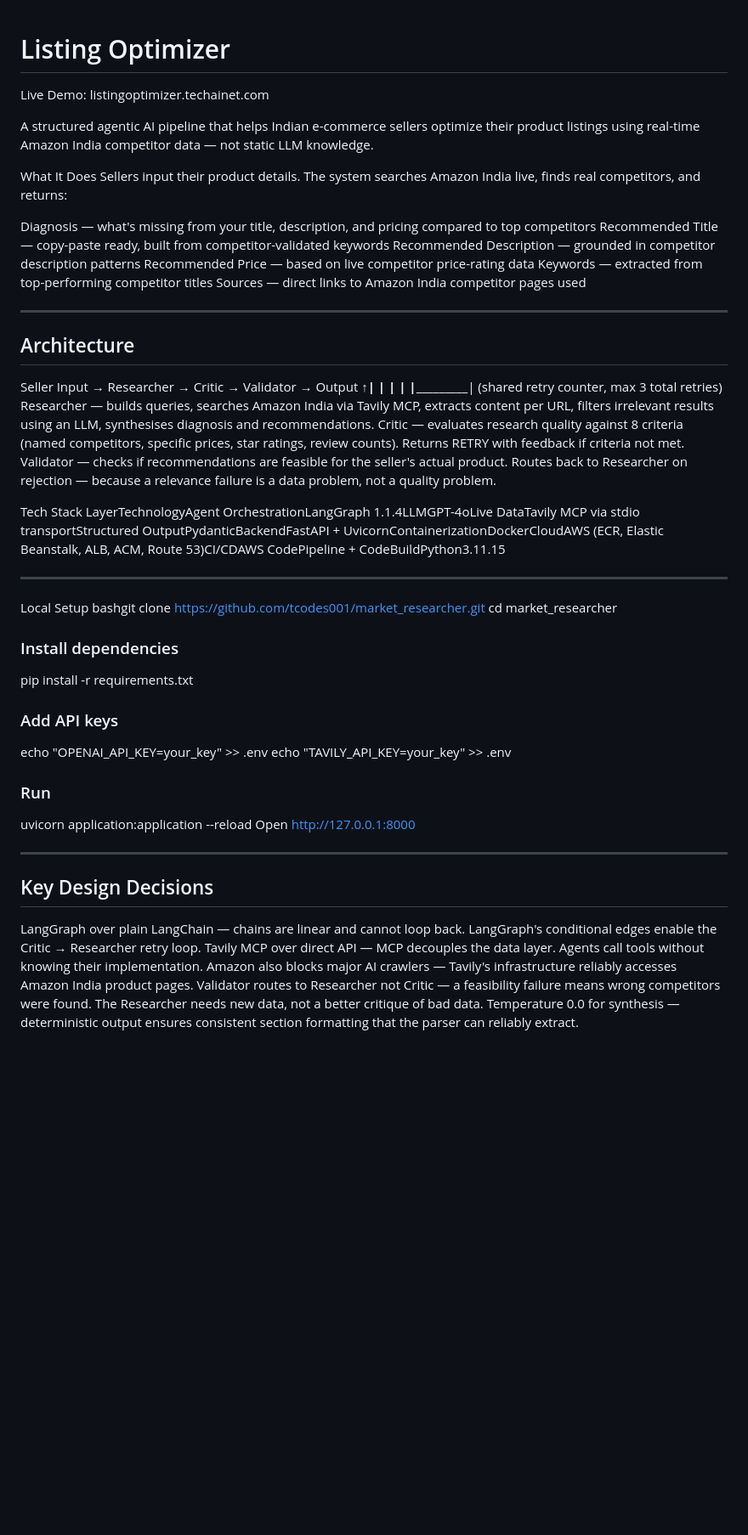
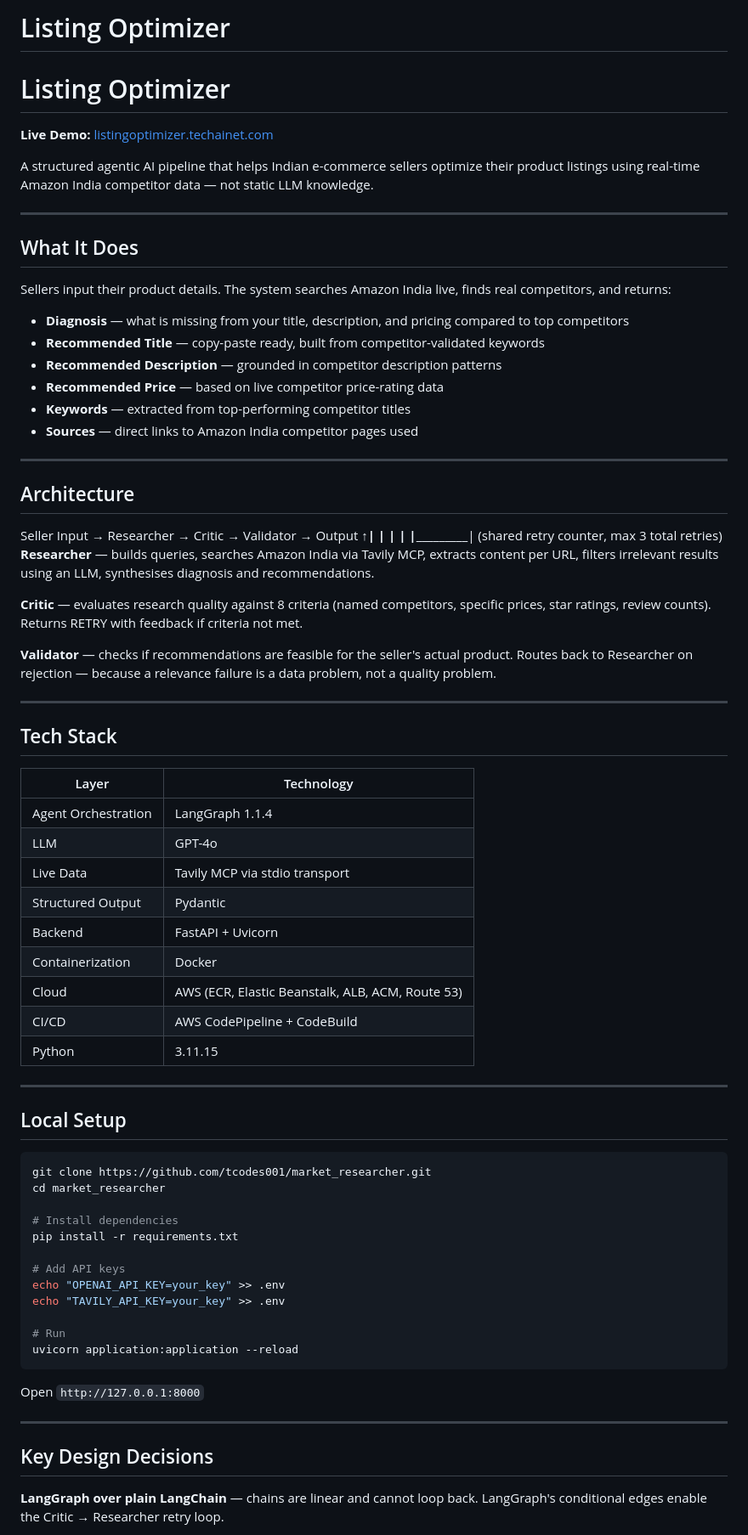
Before and after one commit to tcodes001/market_researcher, a Markdown page: README.md, the part around one of its changes. Shown at 85% size. GitHub-like rendering; blank space fills up the shorter version.

````diff
--- a/README.md
+++ b/README.md
@@ -1,18 +1,22 @@
+# Listing Optimizer
 # Listing Optimizer
 
-Live Demo: listingoptimizer.techainet.com
+**Live Demo:** [listingoptimizer.techainet.com](https://listingoptimizer.techainet.com)
 
 A structured agentic AI pipeline that helps Indian e-commerce sellers optimize their product listings using real-time Amazon India competitor data — not static LLM knowledge.
 
-What It Does
+---
+
+## What It Does
+
 Sellers input their product details. The system searches Amazon India live, finds real competitors, and returns:
 
-Diagnosis — what's missing from your title, description, and pricing compared to top competitors
-Recommended Title — copy-paste ready, built from competitor-validated keywords
-Recommended Description — grounded in competitor description patterns
-Recommended Price — based on live competitor price-rating data
-Keywords — extracted from top-performing competitor titles
-Sources — direct links to Amazon India competitor pages used
+- **Diagnosis** — what is missing from your title, description, and pricing compared to top competitors
+- **Recommended Title** — copy-paste ready, built from competitor-validated keywords
+- **Recommended Description** — grounded in competitor description patterns
+- **Recommended Price** — based on live competitor price-rating data
+- **Keywords** — extracted from top-performing competitor titles
+- **Sources** — direct links to Amazon India competitor pages used
 
 ------------------------------------------------------------------------------------
 ## Architecture
@@ -22,34 +26,52 @@ Seller Input → Researcher → Critic → Validator → Output
                    |                      |
                    |______________________|
                 (shared retry counter, max 3 total retries)
-Researcher — builds queries, searches Amazon India via Tavily MCP, extracts content per URL, filters irrelevant results using an LLM, synthesises diagnosis and recommendations.
-Critic — evaluates research quality against 8 criteria (named competitors, specific prices, star ratings, review counts). Returns RETRY with feedback if criteria not met.
-Validator — checks if recommendations are feasible for the seller's actual product. Routes back to Researcher on rejection — because a relevance failure is a data problem, not a quality problem.
+**Researcher** — builds queries, searches Amazon India via Tavily MCP, extracts content per URL, filters irrelevant results using an LLM, synthesises diagnosis and recommendations.
 
-Tech Stack
-LayerTechnologyAgent OrchestrationLangGraph 1.1.4LLMGPT-4oLive DataTavily MCP via stdio transportStructured OutputPydanticBackendFastAPI + UvicornContainerizationDockerCloudAWS (ECR, Elastic Beanstalk, ALB, ACM, Route 53)CI/CDAWS CodePipeline + CodeBuildPython3.11.15
+**Critic** — evaluates research quality against 8 criteria (named competitors, specific prices, star ratings, review counts). Returns RETRY with feedback if criteria not met.
 
-------------------------------------------------------------------------
-Local Setup
-bashgit clone https://github.com/tcodes001/market_researcher.git
+**Validator** — checks if recommendations are feasible for the seller's actual product. Routes back to Researcher on rejection — because a relevance failure is a data problem, not a quality problem.
+
+---
+
+## Tech Stack
+
+| Layer | Technology |
+|-------|-----------|
+| Agent Orchestration | LangGraph 1.1.4 |
+| LLM | GPT-4o |
+| Live Data | Tavily MCP via stdio transport |
+| Structured Output | Pydantic |
+| Backend | FastAPI + Uvicorn |
+| Containerization | Docker |
+| Cloud | AWS (ECR, Elastic Beanstalk, ALB, ACM, Route 53) |
+| CI/CD | AWS CodePipeline + CodeBuild |
+| Python | 3.11.15 |
+
+---
+
+## Local Setup
+
+```bash
+git clone https://github.com/tcodes001/market_researcher.git
 cd market_researcher
 
-### Install dependencies
+# Install dependencies
 pip install -r requirements.txt
 
-### Add API keys
+# Add API keys
 echo "OPENAI_API_KEY=your_key" >> .env
 echo "TAVILY_API_KEY=your_key" >> .env
 
-### Run
+# Run
 uvicorn application:application --reload
-Open http://127.0.0.1:8000
+```
 
----------------------------------------------------------------------------
+Open `http://127.0.0.1:8000`
+
+---
+
 ## Key Design Decisions
 
-LangGraph over plain LangChain — chains are linear and cannot loop back. LangGraph's conditional edges enable the Critic → Researcher retry loop.
-Tavily MCP over direct API — MCP decouples the data layer. Agents call tools without knowing their implementation. Amazon also blocks major AI crawlers — Tavily's infrastructure reliably accesses Amazon India product pages.
-Validator routes to Researcher not Critic — a feasibility failure means wrong competitors were found. The Researcher needs new data, not a better critique of bad data.
-Temperature 0.0 for synthesis — deterministic output ensures consistent section formatting that the parser can reliably extract.
+**LangGraph over plain LangChain** — chains are linear and cannot loop back. LangGraph's conditional edges enable the Critic → Researcher retry loop.
 
````
Also changed, not shown: other parts of README.md (+14 -6 lines).
